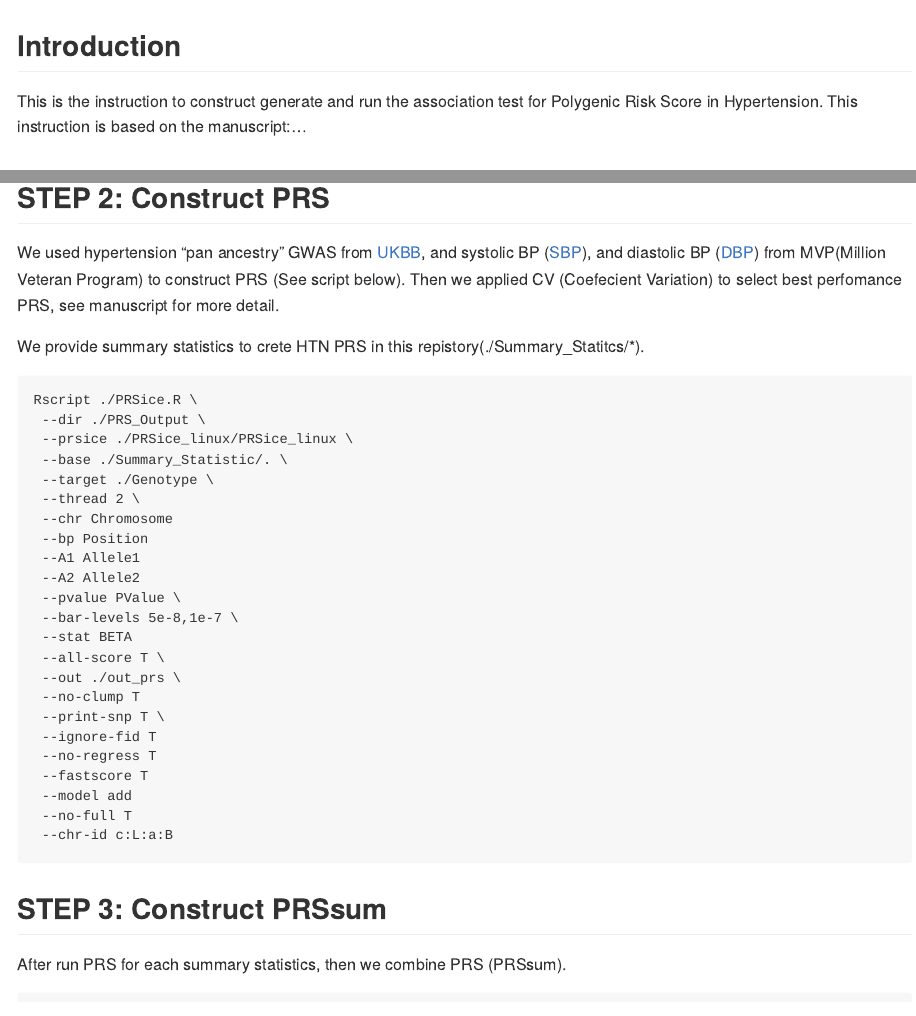
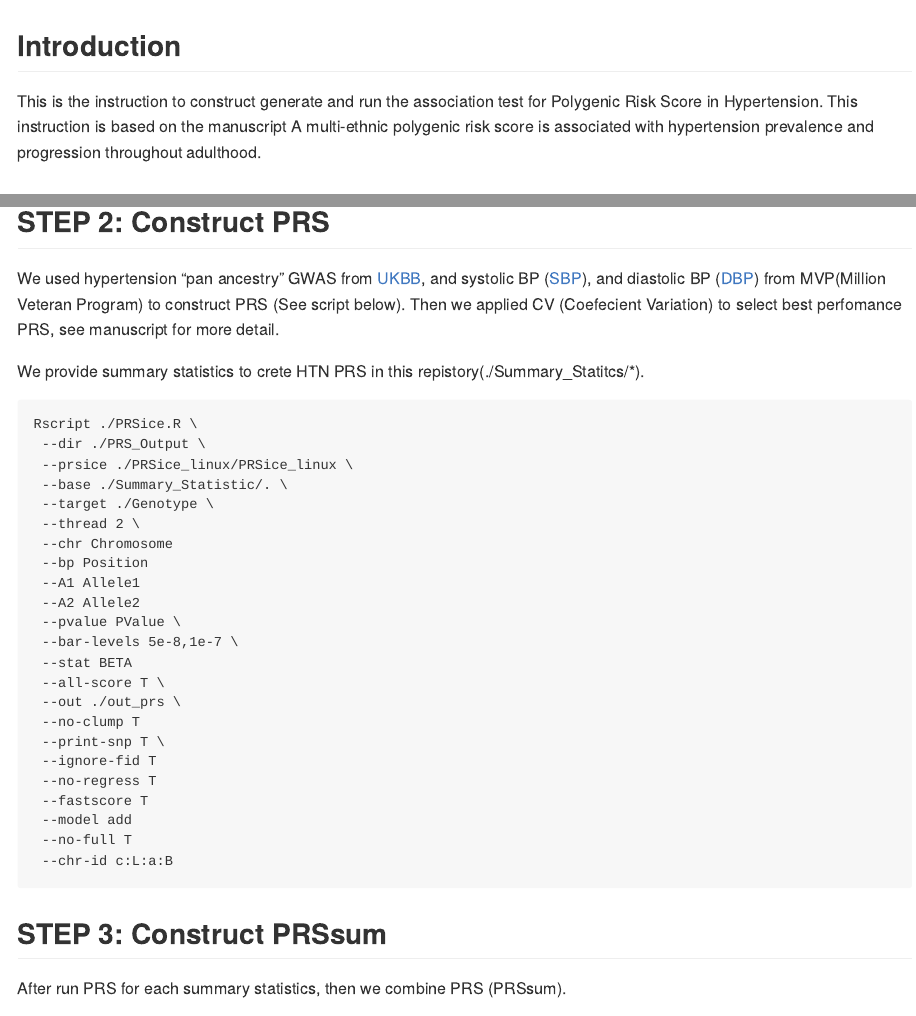
Before and after one commit to nkurniansyah/Hypertension_PRS, an R Markdown document (README.Rmd): the page in a window 1100 px wide, from its top, and a second part further down, joined at a grey line. The pictures show the output file README.md that the author committed with the source, drawn offline in the style of GitHub.

Commit message:
add manuscripts title

```diff
--- a/README.Rmd
+++ b/README.Rmd
@@ -11,7 +11,7 @@ knitr::opts_chunk$set(echo = TRUE)
 
 ## Introduction
 
-This is the instruction to construct generate and run the association test for Polygenic Risk Score in Hypertension. This instruction is based on the manuscript:...
+This is the instruction to construct generate and run the association test for Polygenic Risk Score in Hypertension. This instruction is based on the manuscript A multi-ethnic polygenic risk score is associated with hypertension prevalence and progression throughout adulthood.
 
 ## STEP 1: Installation and require packages
 
```
Also changed, not shown: README.md, README.Rmd (2 more changed lines).
